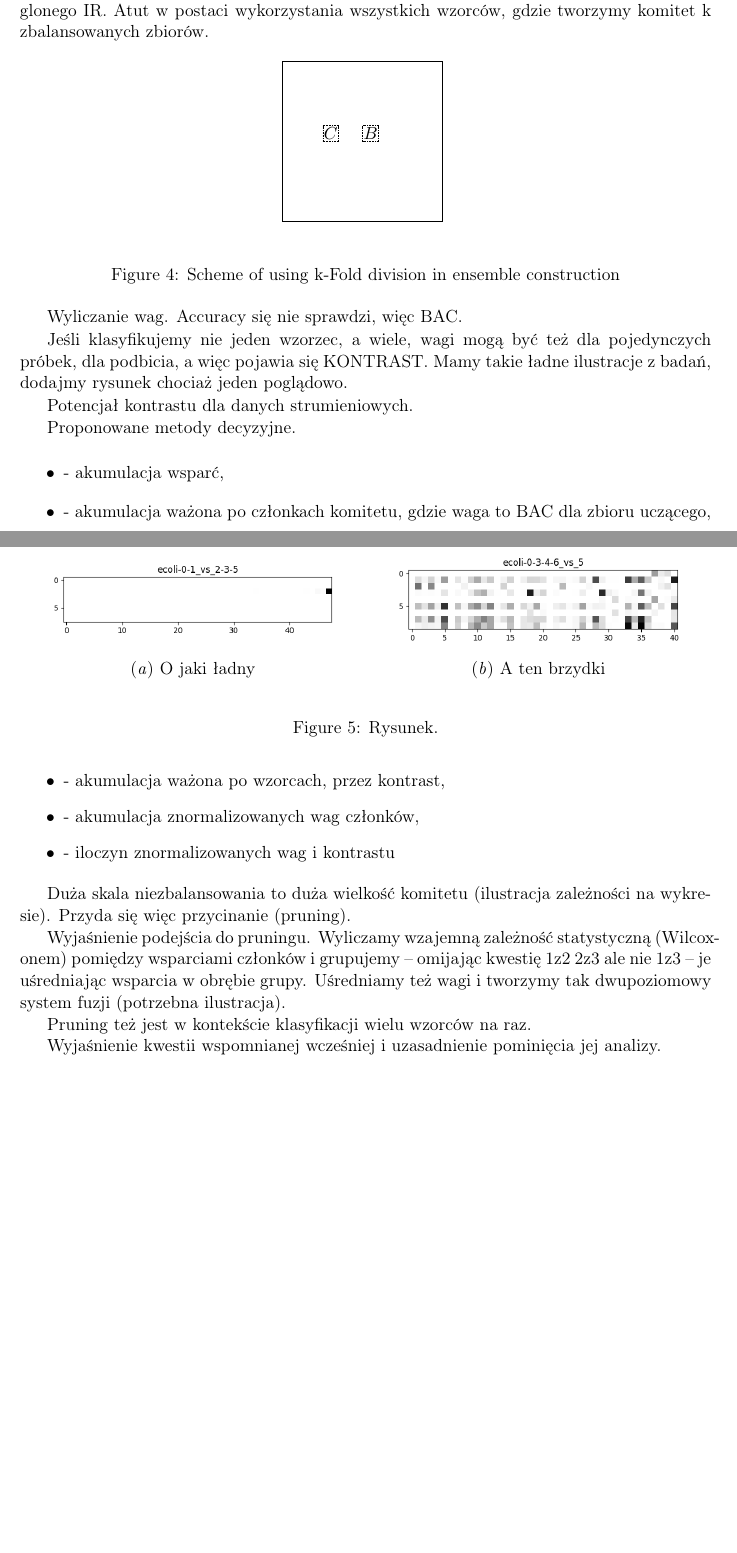
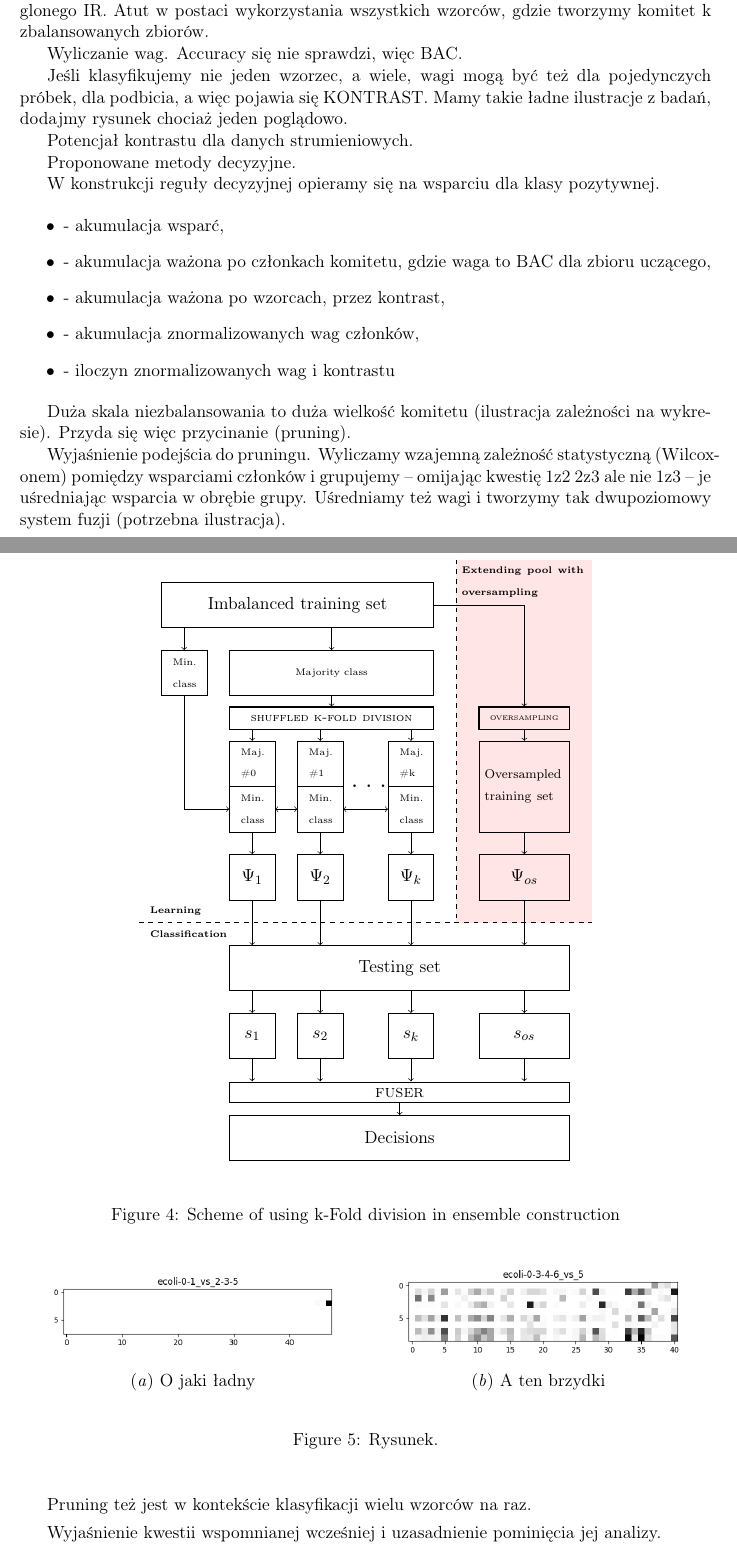
Before and after one commit to w4k2/umce, a LaTeX paper (article.tex, which reads _head.tex, figures/ensemble_scheme.tex): two parts of pages 4 and 5 of 11, joined at a grey line, cut so that both start at the same text, the shorter picture padded with empty space. Compiled offline with pdfLaTeX.

Commit message:
Gotów scheme.

```diff
--- a/_head.tex
+++ b/_head.tex
@@ -6,6 +6,8 @@
 \usepackage{tabu}
 \usepackage[utf8]{inputenc}
 \usepackage[T1]{fontenc}
+\usepackage{tikz}
+\usetikzlibrary{arrows,positioning,fit,shapes,calc}
 
 % ORIGINAL
 \usepackage{rotating}% for sideways figures and tables
--- a/article.tex
+++ b/article.tex
@@ -124,11 +124,11 @@ Zaawansowane metody oversamplingu nie są możliwe do zastosowania przy sytuacji
 
 Idea k-foldowego podziału klasy większościowej. Wyznaczanie wartości k jako zaokrąglonego IR. Atut w postaci wykorzystania wszystkich wzorców, gdzie tworzymy komitet k zbalansowanych zbiorów.
 
-\begin{figure}[htbp]
+\begin{figure}[!h]
 \floatconts
   {fig:teximage}
   {\caption{Scheme of using k-Fold division in ensemble construction}}
-  {\includeteximage[angle=0]{figures/ensemble_scheme}}
+  {\input{figures/ensemble_scheme}}
 \end{figure}
 
 Wyliczanie wag. Accuracy się nie sprawdzi, więc BAC.
@@ -152,6 +152,8 @@ Jeśli klasyfikujemy nie jeden wzorzec, a wiele, wagi mogą być też dla pojed
 Potencjał kontrastu dla danych strumieniowych.
 
 Proponowane metody decyzyjne.
+
+W konstrukcji reguły decyzyjnej opieramy się na wsparciu dla klasy pozytywnej.
 
 \begin{itemize}
 	\item - akumulacja wsparć,
--- a/figures/ensemble_scheme.tex
+++ b/figures/ensemble_scheme.tex
@@ -1,4 +1,106 @@
-\frame{\begin{picture}(100,100)
-\put(25,50){\dashbox{.5}(10,10){$C$}}
-\put(50,50){\dashbox{.5}(10,10){$B$}}
-\end{picture}}
+\begin{tikzpicture}%[font=\sffamily\small]
+\tikzset{el/.style={draw, rectangle, minimum width = 1cm, minimum height=1cm}}
+
+%\draw[step=.5cm,gray!30!white,very thin] (-4,-13) grid (7,1.5);
+
+\node[rectangle, fill=red!10!white, minimum width=3cm, minimum height=8cm]
+ at (5,-3) {};
+
+% Original training set with division
+\node[el, minimum width=6cm](its) at (0,0) {Imbalanced training set};
+\node[el, text width=.5cm] (minc) at (-2.5, -1.5) {\tiny Min. class};
+\node[el, minimum width = 4.5cm] (majc) at (.75, -1.5) {\tiny Majority class};
+
+% Pre-methods
+\node[el, thick, minimum width = 4.5cm, minimum height = .5cm] (kfold) at (.75, -2.5)
+{\scriptsize \textsc{shuffled k-fold division}};
+\node[el, thick, minimum width = 2cm, minimum height = .5cm] (oversampling) at (5, -2.5)
+{\tiny \textsc{oversampling}};
+
+% Processed training sets
+\node[el, text width=.5cm] (majc0) at (-1, -3.5) {\tiny Maj. \#0};
+\node[el, text width=.5cm] (majc1) at (.5, -3.5) {\tiny Maj. \#1};
+\node[el, text width=.5cm] (majck) at (2.5, -3.5) {\tiny Maj. \#k};
+\node[el, text width=.5cm] (minc0) at (-1, -4.5) {\tiny Min. class};
+\node[el, text width=.5cm] (minc1) at (.5, -4.5) {\tiny Min. class};
+\node[el, text width=.5cm] (minck) at (2.5, -4.5) {\tiny Min. class};
+
+\node[el, minimum width = 2cm, minimum height=2cm, text width=1.75cm] (osts) at (5, -4)
+{\scriptsize Oversampled training set};
+
+% Member classifiers
+\node[el] (c0) at (-1, -6) {$\Psi_1$};
+\node[el] (c1) at (.5, -6) {$\Psi_2$};
+\node[el] (ck) at (2.5, -6) {$\Psi_k$};
+\node[el, minimum width=2cm] (co) at (5, -6) {$\Psi_{os}$};
+
+% Testing
+\node[el, minimum width=7.5cm](testset) at (2.25,-8) {Testing set};
+
+\node[el] (s0) at (-1, -9.5) {$s_1$};
+\node[el] (s1) at (.5, -9.5) {$s_2$};
+\node[el] (sk) at (2.5, -9.5) {$s_k$};
+\node[el, minimum width=2cm] (so) at (5, -9.5) {$s_{os}$};
+
+
+\node[el, minimum width=7.5cm, minimum height = .5, thick](fuser) at (2.25,-10.75)
+{\textsc{fuser}};
+
+\node[el, minimum width=7.5cm](dec) at (2.25,-11.75)
+{Decisions};
+
+
+% Lines and sections
+\draw [dashed] (3.5,1) -- (3.5,-7);
+\node[text width = 2.75cm] at (5,.5)
+{\tiny \bfseries Extending pool with oversampling};
+\node[text width = 2cm] at (-2.25,-6.75)
+{\tiny \bfseries Learning};
+\node[text width = 2cm] at (-2.25,-7.25)
+{\tiny \bfseries Classification};
+
+\draw [dashed] (-3.5,-7) -- (6.5,-7);
+
+% Connections
+\draw[->] (its) -| (oversampling);
+\draw[->] (-2.5,-.5) -- (minc);
+\draw[->] (.75,-.5) -- (majc);
+\draw[->] (majc) -- (kfold);
+
+\draw[->] (-1,-2.75) -- (majc0);
+\draw[->] (.5,-2.75) -- (majc1);
+\draw[->] (2.5,-2.75) -- (majck);
+
+\draw[->] (minc.south) |- (minc0.west);
+\draw[<->] (minc0) -- (minc1);
+\draw[<->] (minc1) -- (minck);
+\node[text width = 1cm] at (1.7,-4)
+{\bfseries . . .};
+
+
+\draw[->] (oversampling) -- (osts);
+
+\draw[->] (minc0) -- (c0);
+\draw[->] (minc1) -- (c1);
+\draw[->] (minck) -- (ck);
+\draw[->] (osts) -- (co);
+
+\draw[->] (c0) -- (-1,-7.5);
+\draw[->] (c1) -- (.5,-7.5);
+\draw[->] (ck) -- (2.5,-7.5);
+\draw[->] (co) -- (5,-7.5);
+
+\draw[->] (-1,-8.5) -- (s0);
+\draw[->] (.5,-8.5) -- (s1);
+\draw[->] (2.5,-8.5) -- (sk);
+\draw[->] (5,-8.5) -- (so);
+
+\draw[->] (s0) -- (-1,-10.5);
+\draw[->] (s1) -- (.5,-10.5);
+\draw[->] (sk) -- (2.5,-10.5);
+\draw[->] (so) -- (5,-10.5);
+\draw[->] (fuser) -- (dec);
+
+
+
+\end{tikzpicture}
```
Also changed, not shown: article.pdf.
